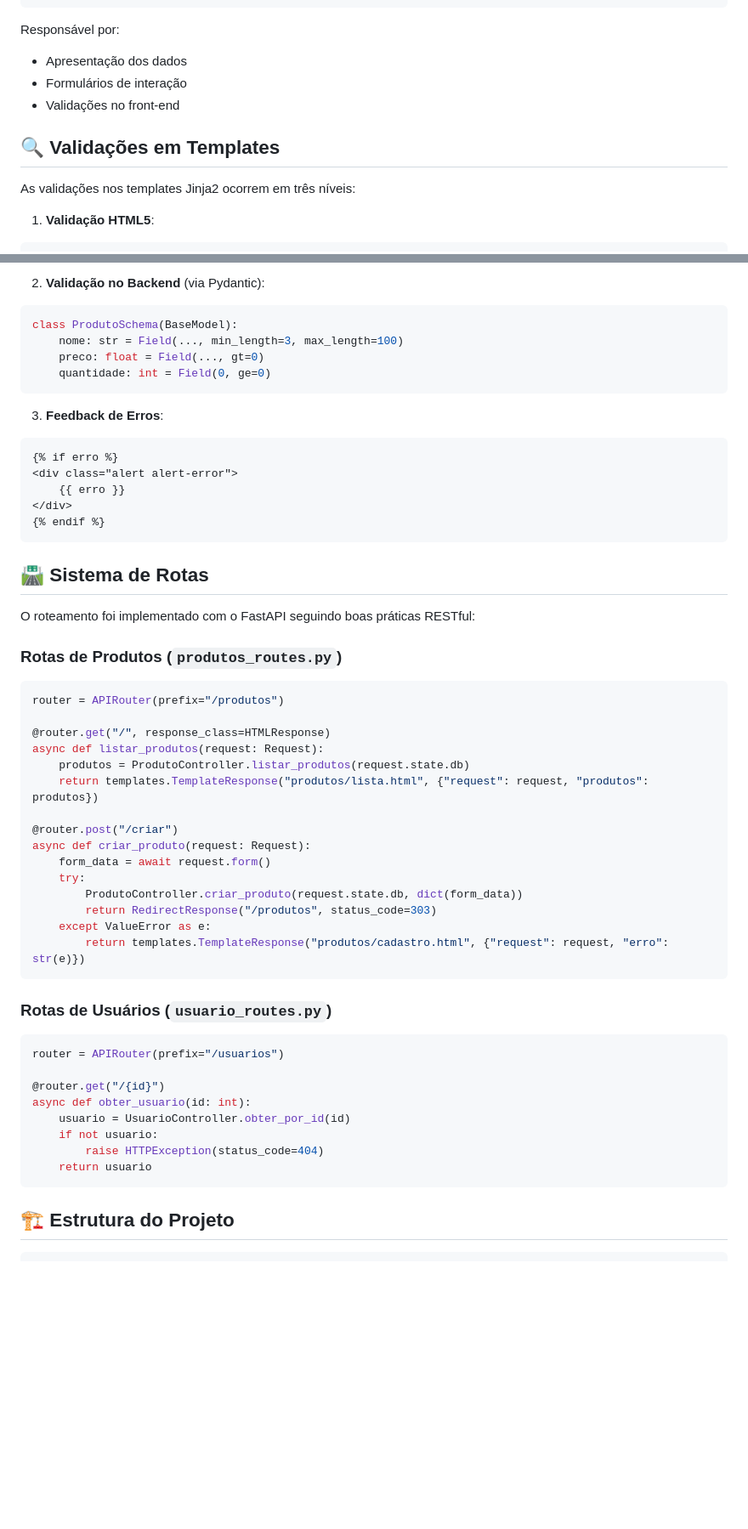
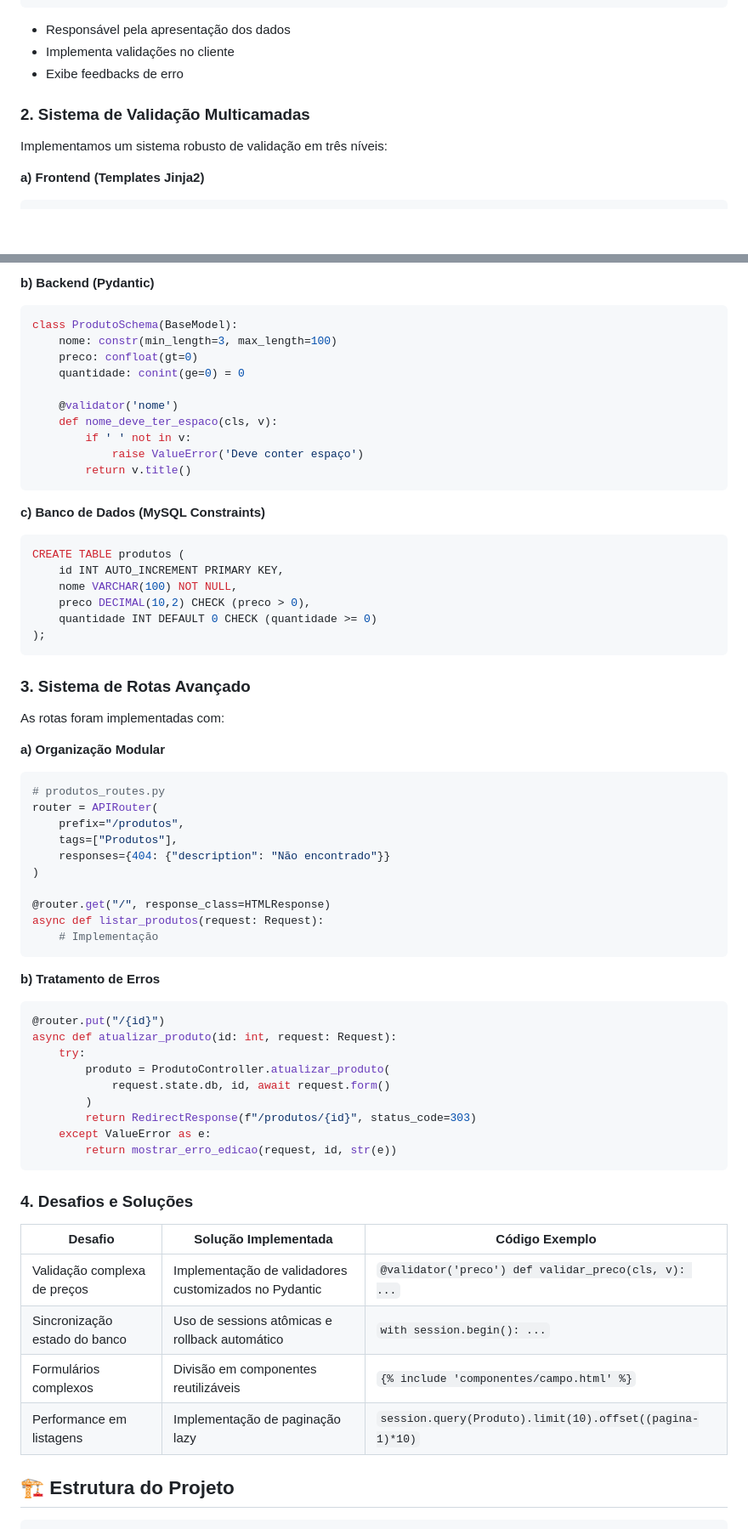
Before and after one commit to wellingtonspdev/FastAPI_P1, a Markdown page: README.md, 2 parts joined by grey strips. Shown at 85% size. Drawn GitHub-style; blank space fills up the shorter version.

````diff
--- a/README.md
+++ b/README.md
@@ -61,14 +63,13 @@ Responsável por:
 </form>
 {% endblock %}
 ```
-Responsável por:
-- Apresentação dos dados
-- Formulários de interação
-- Validações no front-end
+- Responsável pela apresentação dos dados
+- Implementa validações no cliente
+- Exibe feedbacks de erro
 
-## 🔍 Validações em Templates
+### 2. Sistema de Validação Multicamadas
 
-As validações nos templates Jinja2 ocorrem em três níveis:
+Implementamos um sistema robusto de validação em três níveis:
 
-1. **Validação HTML5**:
+**a) Frontend (Templates Jinja2)**
 ```html
@@ -76,56 +78,68 @@ As validações nos templates Jinja2 ocorrem em três níveis:
 ```
 
-2. **Validação no Backend** (via Pydantic):
+**b) Backend (Pydantic)**
 ```python
 class ProdutoSchema(BaseModel):
-    nome: str = Field(..., min_length=3, max_length=100)
-    preco: float = Field(..., gt=0)
-    quantidade: int = Field(0, ge=0)
+    nome: constr(min_length=3, max_length=100)
+    preco: confloat(gt=0)
+    quantidade: conint(ge=0) = 0
+
+    @validator('nome')
+    def nome_deve_ter_espaco(cls, v):
+        if ' ' not in v:
+            raise ValueError('Deve conter espaço')
+        return v.title()
 ```
 
-3. **Feedback de Erros**:
-```html
-{% if erro %}
-<div class="alert alert-error">
-    {{ erro }}
-</div>
-{% endif %}
+**c) Banco de Dados (MySQL Constraints)**
+```sql
+CREATE TABLE produtos (
+    id INT AUTO_INCREMENT PRIMARY KEY,
+    nome VARCHAR(100) NOT NULL,
+    preco DECIMAL(10,2) CHECK (preco > 0),
+    quantidade INT DEFAULT 0 CHECK (quantidade >= 0)
+);
 ```
 
-## 🛣️ Sistema de Rotas
+### 3. Sistema de Rotas Avançado
 
-O roteamento foi implementado com o FastAPI seguindo boas práticas RESTful:
+As rotas foram implementadas com:
 
-### Rotas de Produtos (`produtos_routes.py`)
+**a) Organização Modular**
 ```python
-router = APIRouter(prefix="/produtos")
+# produtos_routes.py
+router = APIRouter(
+    prefix="/produtos",
+    tags=["Produtos"],
+    responses={404: {"description": "Não encontrado"}}
+)
 
 @router.get("/", response_class=HTMLResponse)
 async def listar_produtos(request: Request):
-    produtos = ProdutoController.listar_produtos(request.state.db)
-    return templates.TemplateResponse("produtos/lista.html", {"request": request, "produtos": produtos})
-
-@router.post("/criar")
-async def criar_produto(request: Request):
-    form_data = await request.form()
-    try:
-        ProdutoController.criar_produto(request.state.db, dict(form_data))
-        return RedirectResponse("/produtos", status_code=303)
-    except ValueError as e:
-        return templates.TemplateResponse("produtos/cadastro.html", {"request": request, "erro": str(e)})
+    # Implementação
 ```
 
-### Rotas de Usuários (`usuario_routes.py`)
+**b) Tratamento de Erros**
 ```python
-router = APIRouter(prefix="/usuarios")
+@router.put("/{id}")
+async def atualizar_produto(id: int, request: Request):
+    try:
+        produto = ProdutoController.atualizar_produto(
+            request.state.db, id, await request.form()
+        )
+        return RedirectResponse(f"/produtos/{id}", status_code=303)
+    except ValueError as e:
+        return mostrar_erro_edicao(request, id, str(e))
+```
 
-@router.get("/{id}")
-async def obter_usuario(id: int):
-    usuario = UsuarioController.obter_por_id(id)
-    if not usuario:
-        raise HTTPException(status_code=404)
-    return usuario
-```
+### 4. Desafios e Soluções
+
+| Desafio | Solução Implementada | Código Exemplo |
+|---------|----------------------|----------------|
+| Validação complexa de preços | Implementação de validadores customizados no Pydantic | `@validator('preco') def validar_preco(cls, v): ...` |
+| Sincronização estado do banco | Uso de sessions atômicas e rollback automático | `with session.begin(): ...` |
+| Formulários complexos | Divisão em componentes reutilizáveis | `{% include 'componentes/campo.html' %}` |
+| Performance em listagens | Implementação de paginação lazy | `session.query(Produto).limit(10).offset((pagina-1)*10)` |
 
 ## 🏗️ Estrutura do Projeto
 
````
Also changed, not shown: other parts of README.md (+59 -34 lines).
